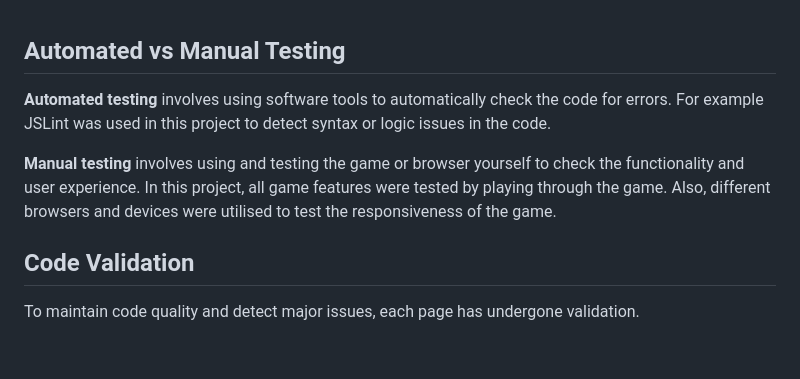
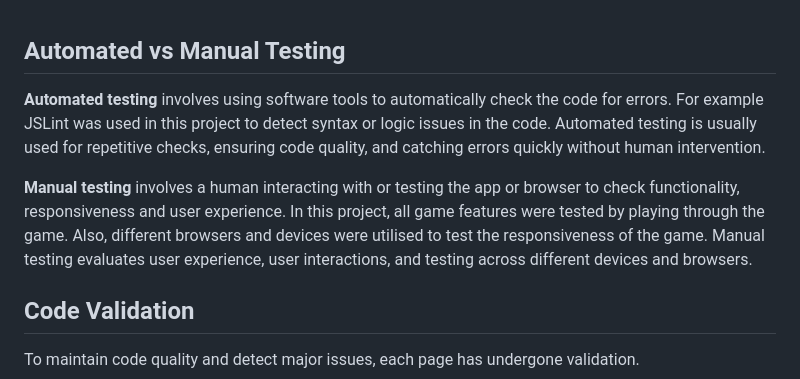
Before and after one commit to HannaMussa/memorygame, a Markdown page: TESTING.md, the part around the change. Rendered like a GitHub page; blank space fills up the shorter version.

Commit message:
fix typos on TESTING.md

```diff
--- a/TESTING.md
+++ b/TESTING.md
@@ -1,8 +1,8 @@
 ## Automated vs Manual Testing
 
-**Automated testing** involves using software tools to automatically check the code for errors. For example JSLint was used in this project to detect syntax or logic issues in the code.
+**Automated testing** involves using software tools to automatically check the code for errors. For example JSLint was used in this project to detect syntax or logic issues in the code. Automated testing is usually used for repetitive checks, ensuring code quality, and catching errors quickly without human intervention.
 
-**Manual testing** involves using and testing the game or browser yourself to check the functionality and user experience. In this project, all game features were tested by playing through the game. Also, different browsers and devices were utilised to test the responsiveness of the game.
+**Manual testing** involves a human interacting with or testing the app or browser to check functionality, responsiveness and user experience. In this project, all game features were tested by playing through the game. Also, different browsers and devices were utilised to test the responsiveness of the game. Manual testing evaluates user experience, user interactions, and testing across different devices and browsers.
 
 ## Code Validation
 
```
